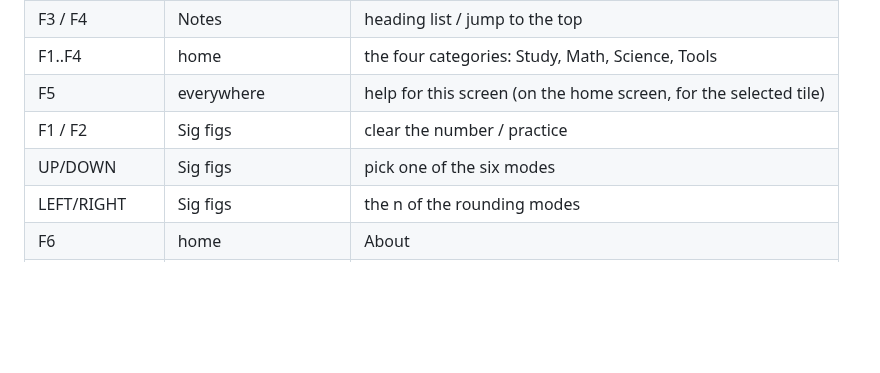
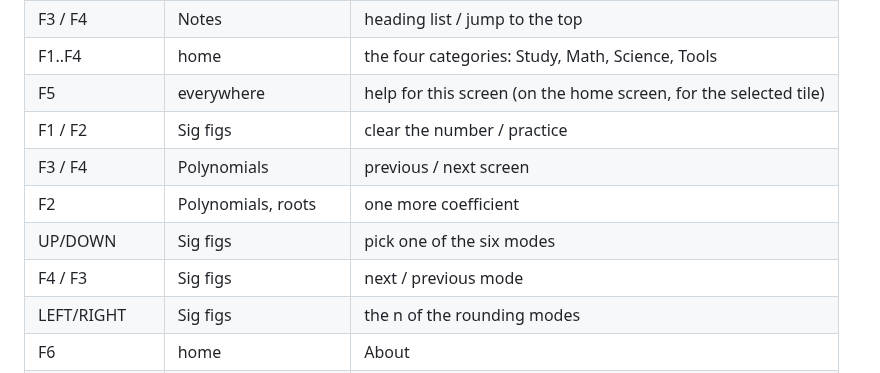
Before and after one commit to sarang-cmd/bench, a Markdown page: README.md, the part around one of its changes. GitHub-like rendering; blank space fills up the shorter version.

```diff
--- a/README.md
+++ b/README.md
@@ -164,7 +180,10 @@ Rounding is half-up on the decimal digits, never on the binary float, so
 | F1..F4 | home | the four categories: Study, Math, Science, Tools |
 | F5 | everywhere | help for this screen (on the home screen, for the selected tile) |
 | F1 / F2 | Sig figs | clear the number / practice |
+| F3 / F4 | Polynomials | previous / next screen |
+| F2 | Polynomials, roots | one more coefficient |
 | UP/DOWN | Sig figs | pick one of the six modes |
+| F4 / F3 | Sig figs | next / previous mode |
 | LEFT/RIGHT | Sig figs | the n of the rounding modes |
 | F6 | home | About |
 | F1 / F2 / F3 / F4 | Function table | table / row count / clear slot / degrees-radians |
```
Also changed, not shown: other parts of README.md (+16 -0 lines), CHANGELOG.md (+7 -0 lines), docs/STATUS.md (+3 -3 lines), docs/images/01_menu.png, docs/images/29_help.png, docs/images/30_help_scroll.png, docs/images/37_poly_quad.png (added), docs/images/38_poly_expand.png (added), docs/images/39_poly_roots.png (added), 10 other files.
